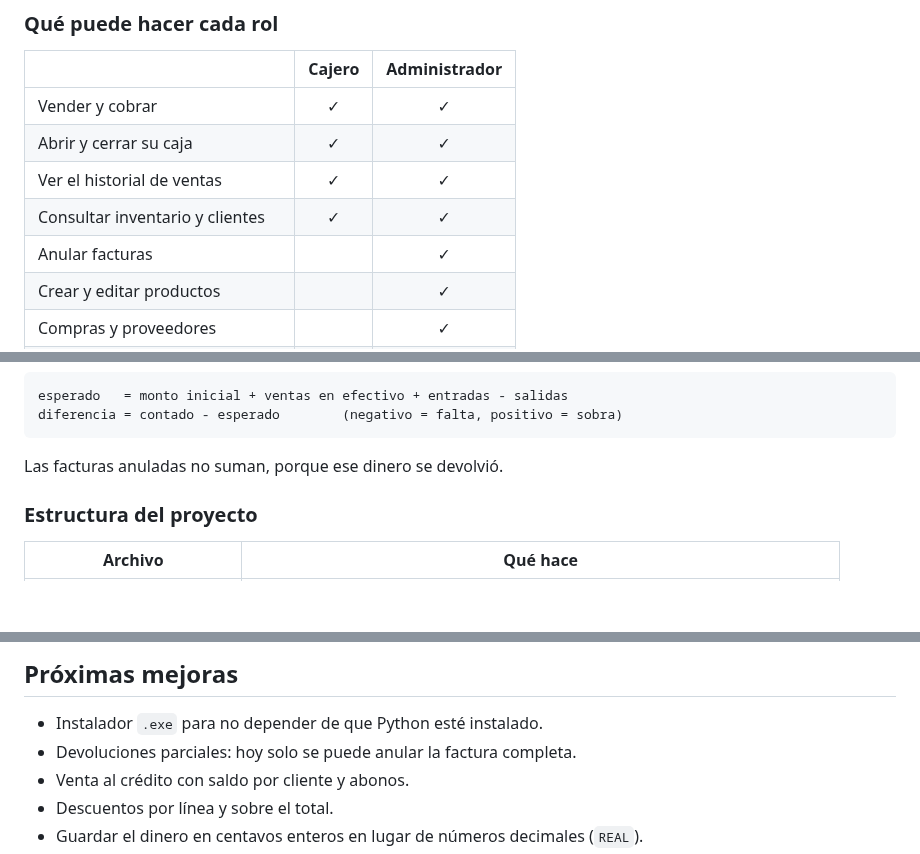
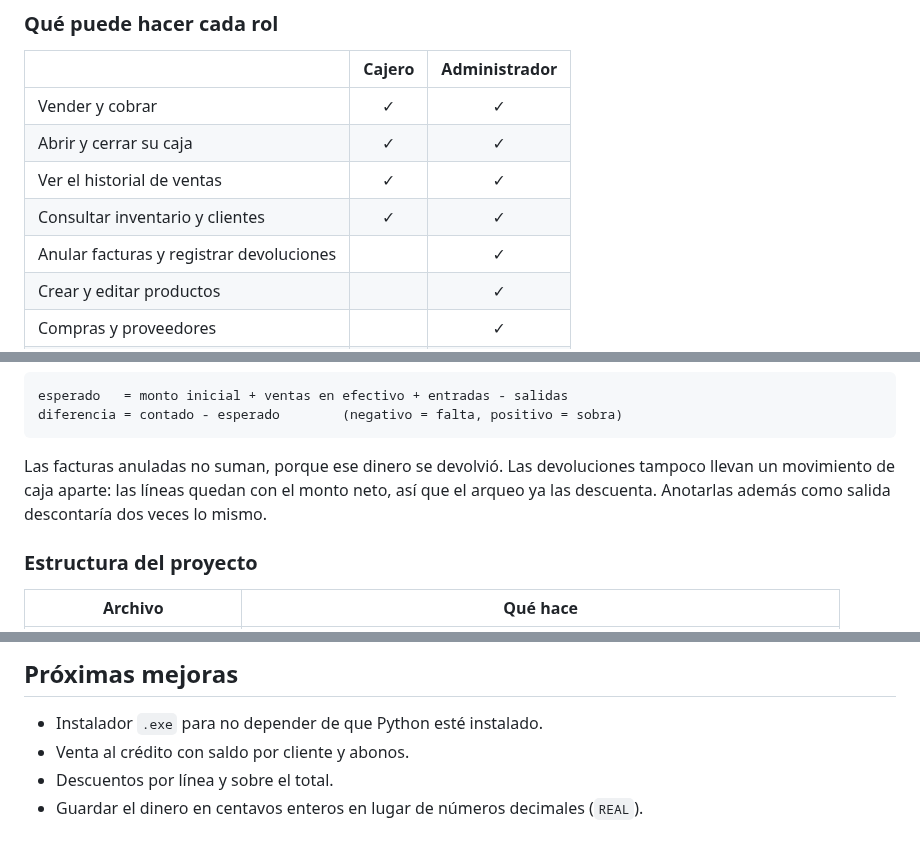
Before and after one commit to DevLearnsAl/Sistema-POS-Tkinter, a Markdown page: README.md, 3 parts joined by grey strips. Drawn GitHub-style; blank space fills up the shorter version.

````diff
--- a/README.md
+++ b/README.md
@@ -53,7 +54,7 @@ impuesto y los textos de la factura se configuran desde el propio programa.
 | Abrir y cerrar su caja | ✓ | ✓ |
 | Ver el historial de ventas | ✓ | ✓ |
 | Consultar inventario y clientes | ✓ | ✓ |
-| Anular facturas | | ✓ |
+| Anular facturas y registrar devoluciones | | ✓ |
 | Crear y editar productos | | ✓ |
 | Compras y proveedores | | ✓ |
 | Reportes (ve costos y ganancias) | | ✓ |
@@ -125,7 +127,9 @@ esperado   = monto inicial + ventas en efectivo + entradas - salidas
 diferencia = contado - esperado        (negativo = falta, positivo = sobra)
 ```
 
-Las facturas anuladas no suman, porque ese dinero se devolvió.
+Las facturas anuladas no suman, porque ese dinero se devolvió. Las devoluciones tampoco
+  llevan un movimiento de caja aparte: las líneas quedan con el monto neto, así que el
+  arqueo ya las descuenta. Anotarlas además como salida descontaría dos veces lo mismo.
 
 ### Estructura del proyecto
 
@@ -195,7 +209,6 @@ pantallas en SVG).
 ## Próximas mejoras
 
 - Instalador `.exe` para no depender de que Python esté instalado.
-- Devoluciones parciales: hoy solo se puede anular la factura completa.
 - Venta al crédito con saldo por cliente y abonos.
 - Descuentos por línea y sobre el total.
 - Guardar el dinero en centavos enteros en lugar de números decimales (`REAL`).
````
Also changed, not shown: other parts of README.md (+16 -4 lines), docs/capturas/devolucion.png (added), docs/capturas/historial.png, 6 other files.
